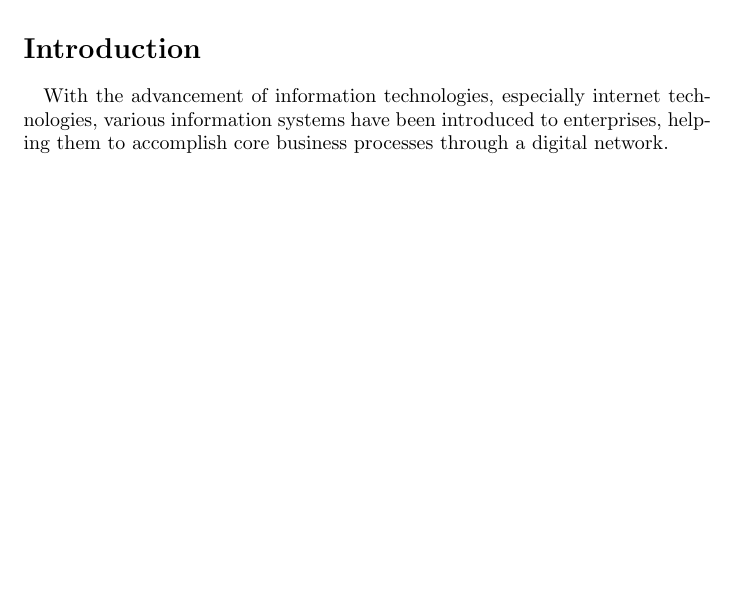
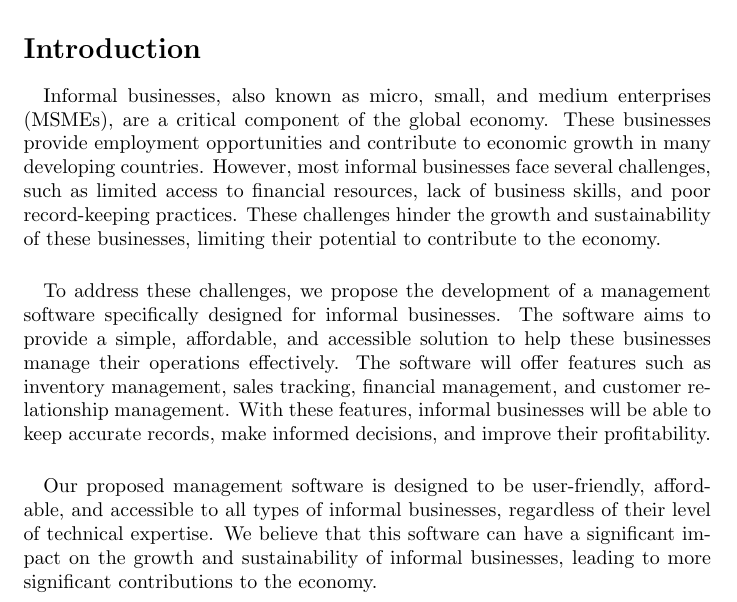
Before and after one commit to kamiri-charles/project-proposal-latex, a LaTeX document (project_proposal.tex): part of page 2 of 8, cut so that both start at the same text, the shorter picture padded with empty space. Compiled offline with pdfLaTeX.

Commit message:
Added introduction.

```diff
--- a/project_proposal.tex
+++ b/project_proposal.tex
@@ -25,9 +25,14 @@
 %\lipsum[1-2]
 
 \paragraph*{}
-With the advancement of information technologies, especially internet technologies, various information systems have been introduced to enterprises, helping them to accomplish core business processes through a digital network.
+Informal businesses, also known as micro, small, and medium enterprises (MSMEs), are a critical component of the global economy. These businesses provide employment opportunities and contribute to economic growth in many developing countries. However, most informal businesses face several challenges, such as limited access to financial resources, lack of business skills, and poor record-keeping practices. These challenges hinder the growth and sustainability of these businesses, limiting their potential to contribute to the economy.
 
 \paragraph*{}
+To address these challenges, we propose the development of a management software specifically designed for informal businesses. The software aims to provide a simple, affordable, and accessible solution to help these businesses manage their operations effectively. The software will offer features such as inventory management, sales tracking, financial management, and customer relationship management. With these features, informal businesses will be able to keep accurate records, make informed decisions, and improve their profitability.
+
+\paragraph*{}
+Our proposed management software is designed to be user-friendly, affordable, and accessible to all types of informal businesses, regardless of their level of technical expertise. We believe that this software can have a significant impact on the growth and sustainability of informal businesses, leading to more significant contributions to the economy.
+
 
 \newpage
 
```
Also changed, not shown: project_proposal.pdf, 3 other files.
